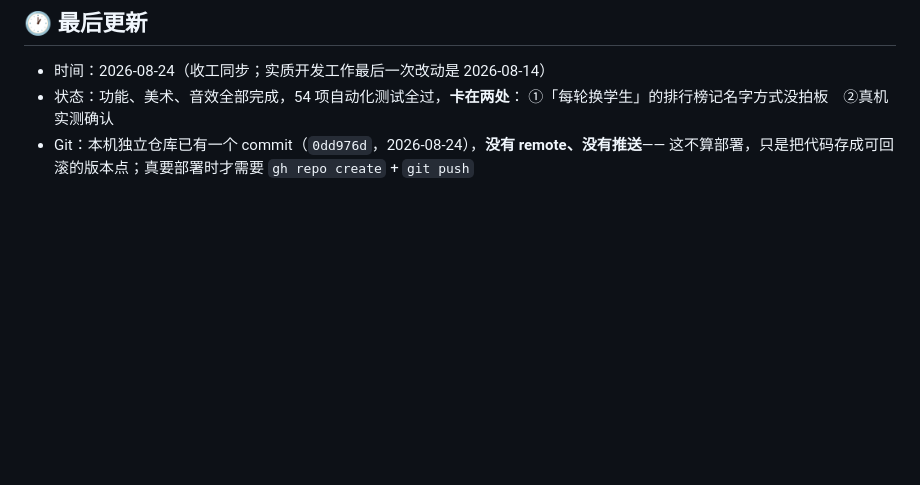
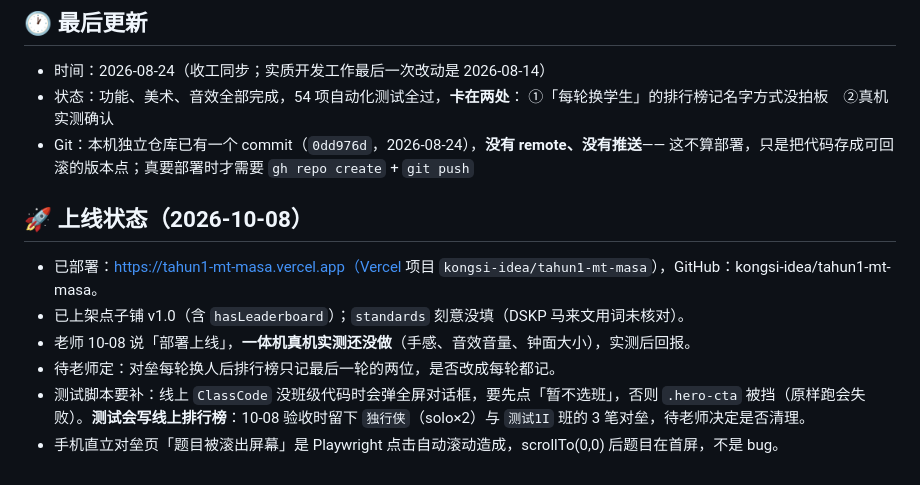
Before and after one commit to kongsi-idea/tahun1-mt-masa, a Markdown page: handoff.md, the part around the change. Drawn GitHub-style; blank space fills up the shorter version.

Commit message:
handoff.md：10-08 上线状态

```diff
--- a/handoff.md
+++ b/handoff.md
@@ -229,3 +229,12 @@ node test-edge-cases.mjs   # 边界情况：22 项，名单人数不够/静音
   ①「每轮换学生」的排行榜记名字方式没拍板　②真机实测确认
 - Git：本机独立仓库已有一个 commit（`0dd976d`，2026-08-24），**没有 remote、没有推送**——
   这不算部署，只是把代码存成可回滚的版本点；真要部署时才需要 `gh repo create` + `git push`
+
+## 🚀 上线状态（2026-10-08）
+
+- 已部署：https://tahun1-mt-masa.vercel.app（Vercel 项目 `kongsi-idea/tahun1-mt-masa`），GitHub：kongsi-idea/tahun1-mt-masa。
+- 已上架点子铺 v1.0（含 `hasLeaderboard`）；`standards` 刻意没填（DSKP 马来文用词未核对）。
+- 老师 10-08 说「部署上线」，**一体机真机实测还没做**（手感、音效音量、钟面大小），实测后回报。
+- 待老师定：对垒每轮换人后排行榜只记最后一轮的两位，是否改成每轮都记。
+- 测试脚本要补：线上 `ClassCode` 没班级代码时会弹全屏对话框，要先点「暂不选班」，否则 `.hero-cta` 被挡（原样跑会失败）。**测试会写线上排行榜**：10-08 验收时留下 `独行侠`（solo×2）与 `测试1I` 班的 3 笔对垒，待老师决定是否清理。
+- 手机直立对垒页「题目被滚出屏幕」是 Playwright 点击自动滚动造成，scrollTo(0,0) 后题目在首屏，不是 bug。
```
